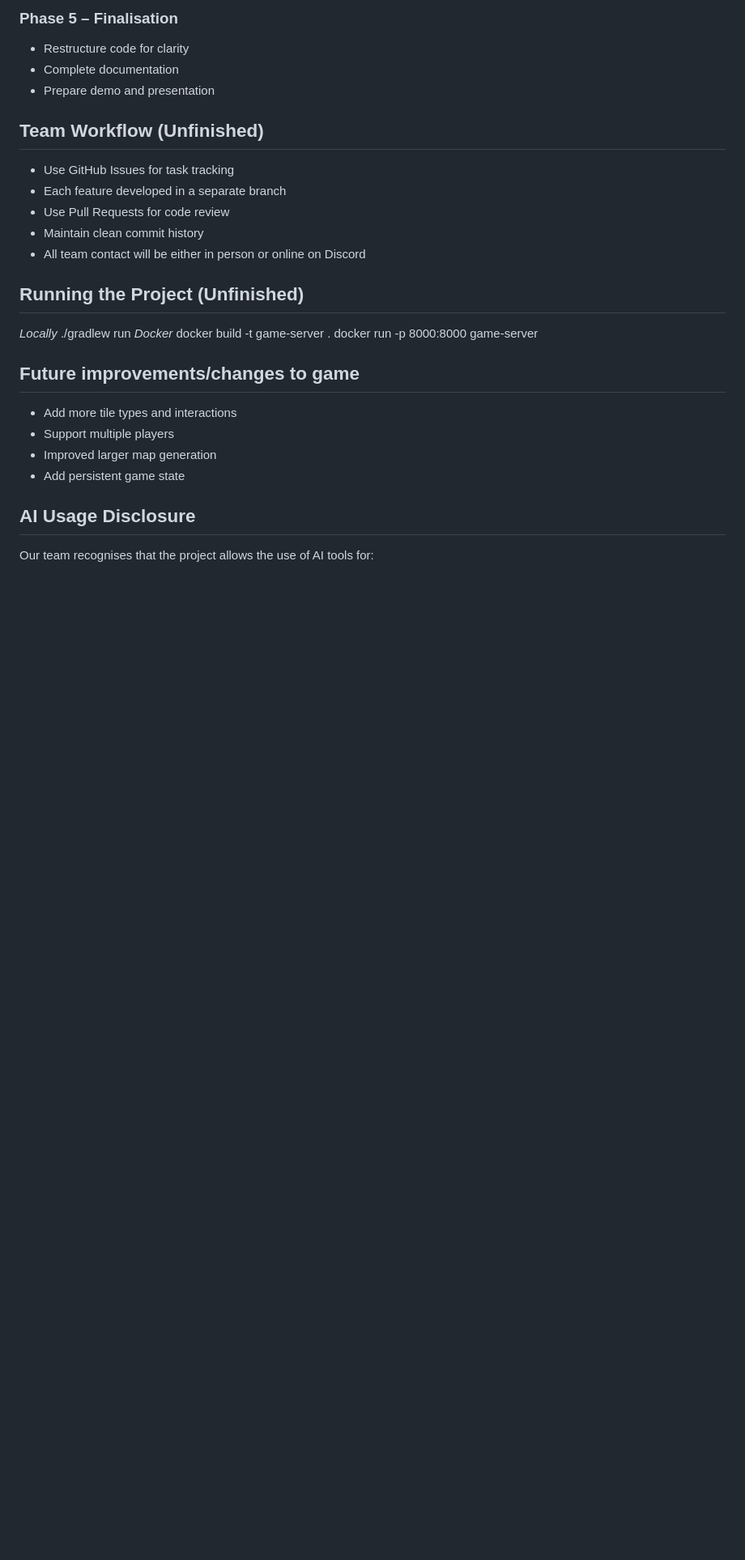
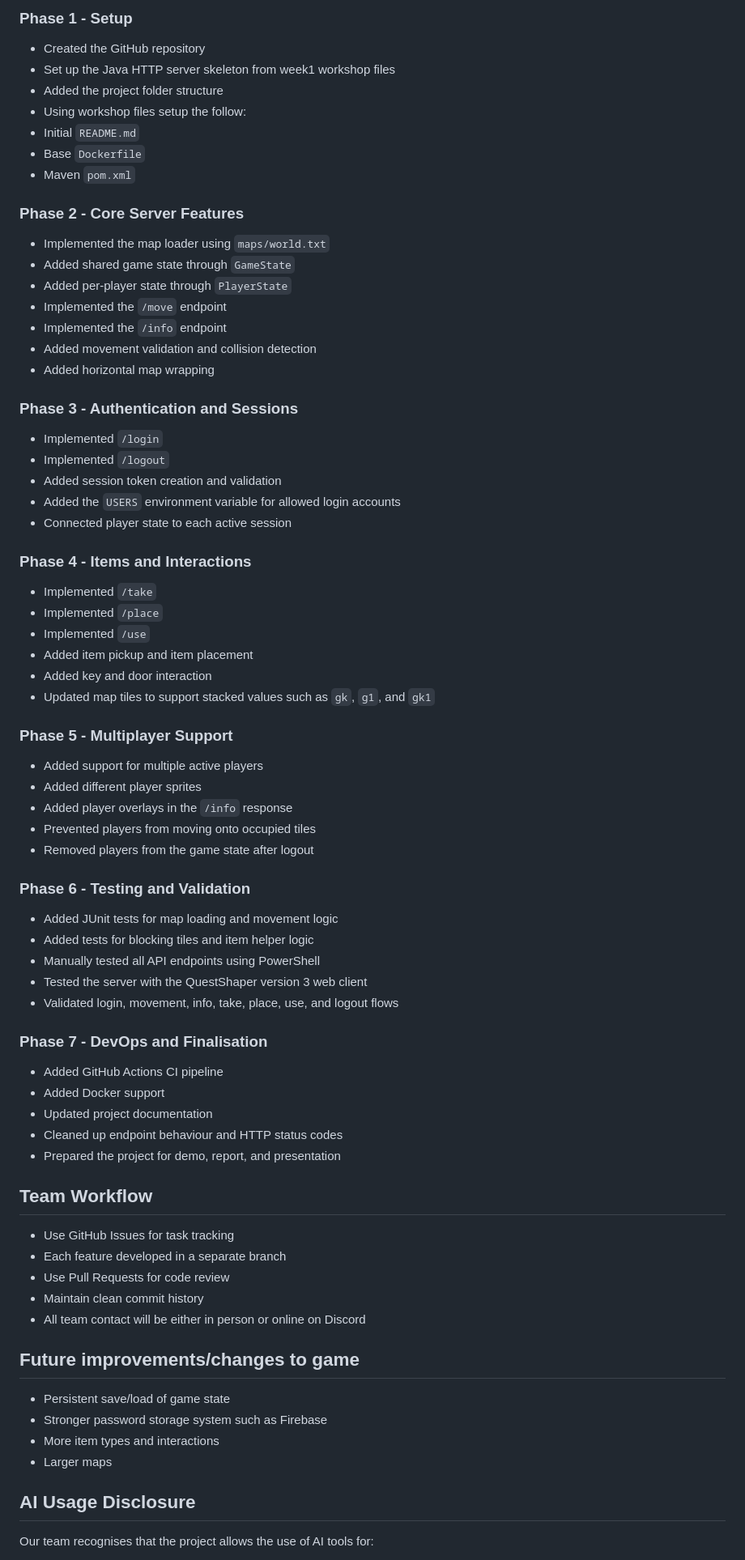
Before and after one commit to TanvirS-07/QuestShaper-Multiplayer-Game-Server, a Markdown page: README.md, the part around one of its changes. Shown at 81% size. GitHub-like rendering; blank space fills up the shorter version.

Commit message:
README.md updated to match the latest version

```diff
--- a/README.md
+++ b/README.md
@@ -91,28 +223,70 @@ COMP3050 Project/
 
-### Phase 5 – Finalisation
-- Restructure code for clarity
-- Complete documentation
-- Prepare demo and presentation
+### Phase 1 - Setup
+- Created the GitHub repository
+- Set up the Java HTTP server skeleton from week1 workshop files
+- Added the project folder structure
+- Using workshop files setup the follow:
+- Initial `README.md`
+- Base `Dockerfile`
+- Maven `pom.xml`
 
-## Team Workflow (Unfinished)
+### Phase 2 - Core Server Features
+- Implemented the map loader using `maps/world.txt`
+- Added shared game state through `GameState`
+- Added per-player state through `PlayerState`
+- Implemented the `/move` endpoint
+- Implemented the `/info` endpoint
+- Added movement validation and collision detection
+- Added horizontal map wrapping
+
+### Phase 3 - Authentication and Sessions
+- Implemented `/login`
+- Implemented `/logout`
+- Added session token creation and validation
+- Added the `USERS` environment variable for allowed login accounts
+- Connected player state to each active session
+
+### Phase 4 - Items and Interactions
+- Implemented `/take`
+- Implemented `/place`
+- Implemented `/use`
+- Added item pickup and item placement
+- Added key and door interaction
+- Updated map tiles to support stacked values such as `gk`, `g1`, and `gk1`
+
+### Phase 5 - Multiplayer Support
+- Added support for multiple active players
+- Added different player sprites
+- Added player overlays in the `/info` response
+- Prevented players from moving onto occupied tiles
+- Removed players from the game state after logout
+
+### Phase 6 - Testing and Validation
+- Added JUnit tests for map loading and movement logic
+- Added tests for blocking tiles and item helper logic
+- Manually tested all API endpoints using PowerShell
+- Tested the server with the QuestShaper version 3 web client
+- Validated login, movement, info, take, place, use, and logout flows
+
+### Phase 7 - DevOps and Finalisation
+- Added GitHub Actions CI pipeline
+- Added Docker support
+- Updated project documentation
+- Cleaned up endpoint behaviour and HTTP status codes
+- Prepared the project for demo, report, and presentation
+
+## Team Workflow
 - Use GitHub Issues for task tracking
 - Each feature developed in a separate branch
 - Use Pull Requests for code review
 - Maintain clean commit history
 - All team contact will be either in person or online on Discord
 
-## Running the Project (Unfinished)
-*Locally*
-./gradlew run
-*Docker*
-docker build -t game-server .
-docker run -p 8000:8000 game-server
-
 ## Future improvements/changes to game
-- Add more tile types and interactions
-- Support multiple players
-- Improved larger map generation
-- Add persistent game state
+- Persistent save/load of game state
+- Stronger password storage system such as Firebase
+- More item types and interactions
+- Larger maps
 
 ## AI Usage Disclosure
 Our team recognises that the project allows the use of AI tools for:
```
Also changed, not shown: other parts of README.md (+182 -50 lines).
